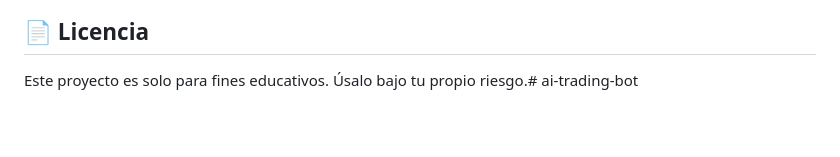
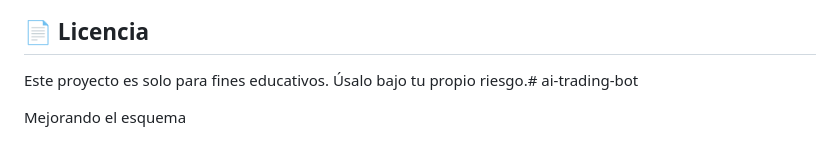
Before and after one commit to pablofelipe01/estructura_bot, a Markdown page: README.md, the part around the change. GitHub-like rendering; blank space fills up the shorter version.

```diff
--- a/README.md
+++ b/README.md
@@ -177,3 +177,5 @@ Si encuentras bugs o tienes sugerencias, por favor abre un issue o envía un pul
 ## 📄 Licencia
 
 Este proyecto es solo para fines educativos. Úsalo bajo tu propio riesgo.# ai-trading-bot
+
+Mejorando el esquema
```
